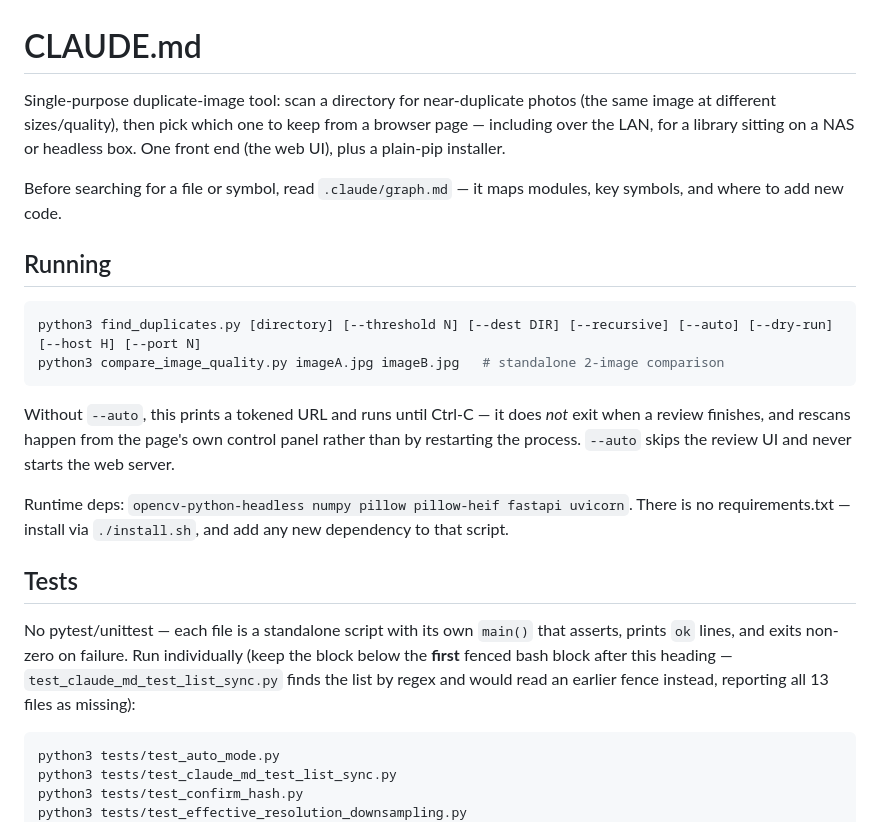
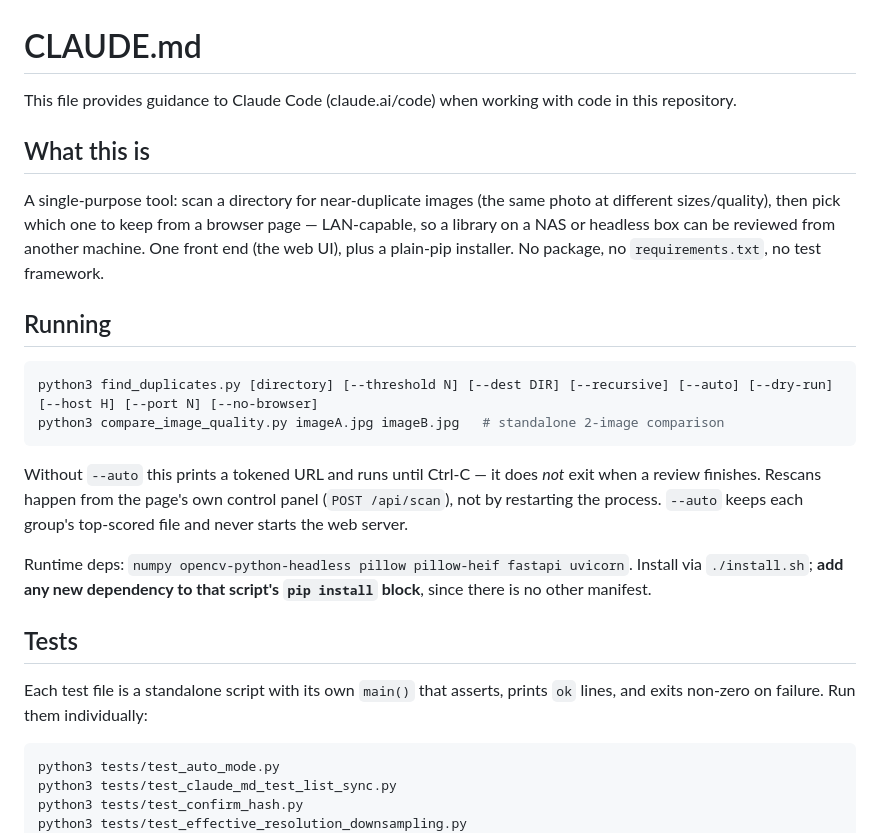
Before and after one commit to pathanin/find_duplicates, a Markdown page: CLAUDE.md, the part around one of its changes. GitHub-like rendering.

````diff
--- a/CLAUDE.md
+++ b/CLAUDE.md
@@ -1,23 +1,25 @@
 # CLAUDE.md
 
-Single-purpose duplicate-image tool: scan a directory for near-duplicate photos (the same image at different sizes/quality), then pick which one to keep from a browser page — including over the LAN, for a library sitting on a NAS or headless box. One front end (the web UI), plus a plain-pip installer.
+This file provides guidance to Claude Code (claude.ai/code) when working with code in this repository.
 
-Before searching for a file or symbol, read `.claude/graph.md` — it maps modules, key symbols, and where to add new code.
+## What this is
+
+A single-purpose tool: scan a directory for near-duplicate images (the same photo at different sizes/quality), then pick which one to keep from a browser page — LAN-capable, so a library on a NAS or headless box can be reviewed from another machine. One front end (the web UI), plus a plain-pip installer. No package, no `requirements.txt`, no test framework.
 
 ## Running
 
 ```bash
-python3 find_duplicates.py [directory] [--threshold N] [--dest DIR] [--recursive] [--auto] [--dry-run] [--host H] [--port N]
+python3 find_duplicates.py [directory] [--threshold N] [--dest DIR] [--recursive] [--auto] [--dry-run] [--host H] [--port N] [--no-browser]
 python3 compare_image_quality.py imageA.jpg imageB.jpg   # standalone 2-image comparison
 ```
 
-Without `--auto`, this prints a tokened URL and runs until Ctrl-C — it does *not* exit when a review finishes, and rescans happen from the page's own control panel rather than by restarting the process. `--auto` skips the review UI and never starts the web server.
+Without `--auto` this prints a tokened URL and runs until Ctrl-C — it does *not* exit when a review finishes. Rescans happen from the page's own control panel (`POST /api/scan`), not by restarting the process. `--auto` keeps each group's top-scored file and never starts the web server.
 
-Runtime deps: `opencv-python-headless numpy pillow pillow-heif fastapi uvicorn`. There is no requirements.txt — install via `./install.sh`, and add any new dependency to that script.
+Runtime deps: `numpy opencv-python-headless pillow pillow-heif fastapi uvicorn`. Install via `./install.sh`; **add any new dependency to that script's `pip install` block**, since there is no other manifest.
 
 ## Tests
 
-No pytest/unittest — each file is a standalone script with its own `main()` that asserts, prints `ok` lines, and exits non-zero on failure. Run individually (keep the block below the **first** fenced bash block after this heading — `test_claude_md_test_list_sync.py` finds the list by regex and would read an earlier fence instead, reporting all 13 files as missing):
+Each test file is a standalone script with its own `main()` that asserts, prints `ok` lines, and exits non-zero on failure. Run them individually:
 
 ```bash
 python3 tests/test_auto_mode.py
````
Also changed, not shown: other parts of CLAUDE.md (+46 -19 lines).
